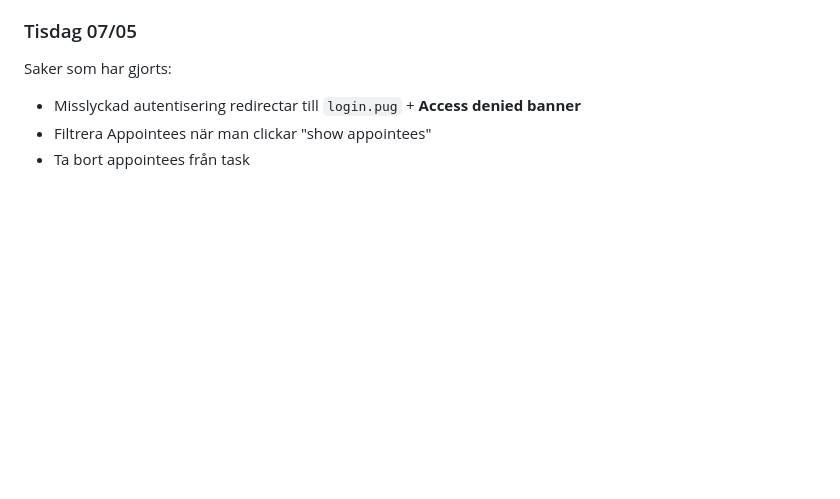
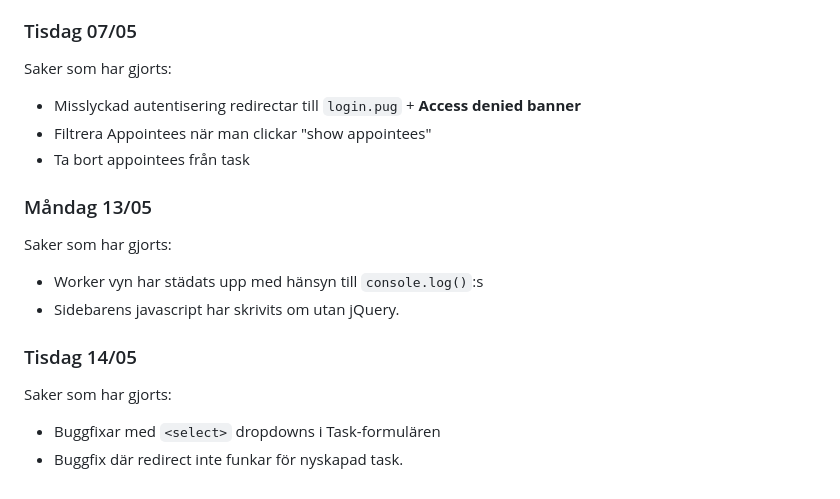
Before and after one commit to Bouduli/maintenance, a Markdown page: docs/log.md, the part around the change. Rendered like a GitHub page; blank space fills up the shorter version.

Commit message:
docs: updated log

```diff
--- a/docs/log.md
+++ b/docs/log.md
@@ -344,3 +344,14 @@ Saker som har gjorts:
 - Misslyckad autentisering redirectar till `login.pug` + **Access denied banner**
 - Filtrera Appointees när man clickar "show appointees"
 - Ta bort appointees från task
+
+
+### Måndag 13/05
+Saker som har gjorts:
+- Worker vyn har städats upp med hänsyn till `console.log()`:s
+- Sidebarens javascript har skrivits om utan jQuery.
+
+### Tisdag 14/05
+Saker som har gjorts:
+- Buggfixar med `<select>` dropdowns i Task-formulären
+- Buggfix där redirect inte funkar för nyskapad task.
```
